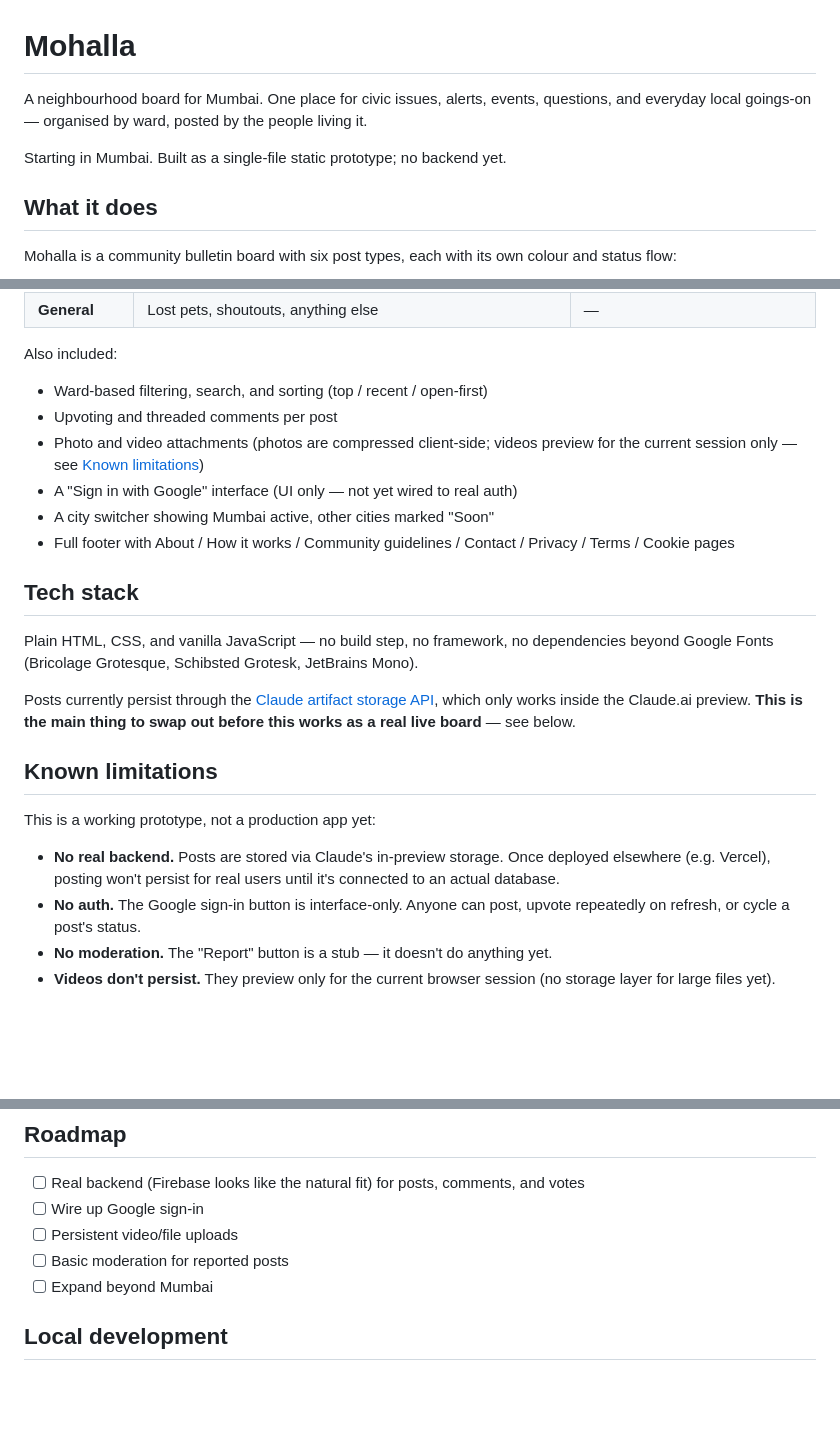
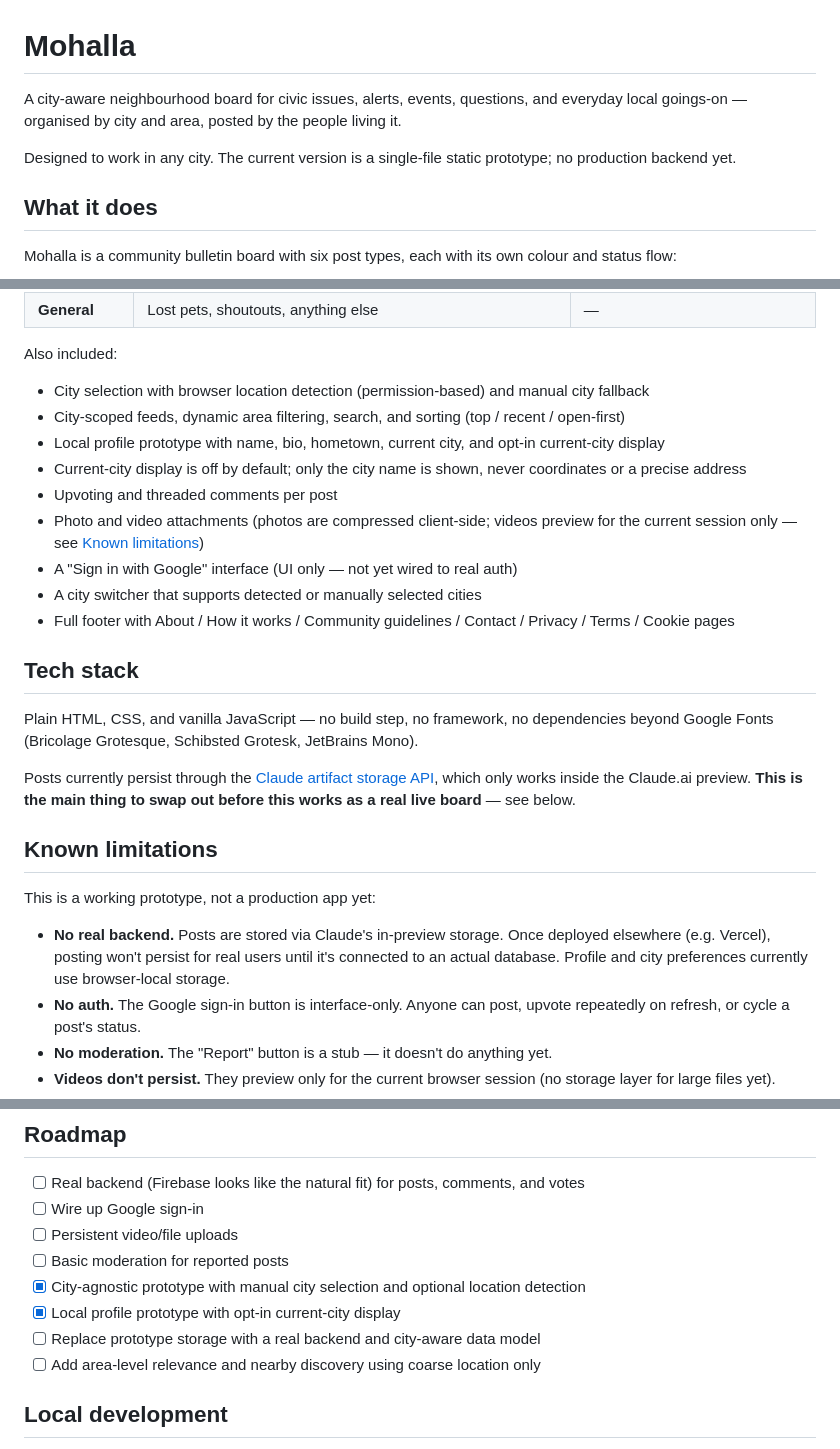
Before and after one commit to srvdnya/mohalla, a Markdown page: README.md, 3 parts joined by grey strips. GitHub-like rendering; blank space fills up the shorter version.

Commit message:
Document city-aware discovery and profile privacy

```diff
--- a/README.md
+++ b/README.md
@@ -1,8 +1,8 @@
 # Mohalla
 
-A neighbourhood board for Mumbai. One place for civic issues, alerts, events, questions, and everyday local goings-on — organised by ward, posted by the people living it.
+A city-aware neighbourhood board for civic issues, alerts, events, questions, and everyday local goings-on — organised by city and area, posted by the people living it.
 
-Starting in Mumbai. Built as a single-file static prototype; no backend yet.
+Designed to work in any city. The current version is a single-file static prototype; no production backend yet.
 
 ## What it does
 
@@ -18,11 +18,14 @@ Mohalla is a community bulletin board with six post types, each with its own col
 | **General** | Lost pets, shoutouts, anything else | — |
 
 Also included:
-- Ward-based filtering, search, and sorting (top / recent / open-first)
+- City selection with browser location detection (permission-based) and manual city fallback
+- City-scoped feeds, dynamic area filtering, search, and sorting (top / recent / open-first)
+- Local profile prototype with name, bio, hometown, current city, and opt-in current-city display
+- Current-city display is off by default; only the city name is shown, never coordinates or a precise address
 - Upvoting and threaded comments per post
 - Photo and video attachments (photos are compressed client-side; videos preview for the current session only — see [Known limitations](#known-limitations))
 - A "Sign in with Google" interface (UI only — not yet wired to real auth)
-- A city switcher showing Mumbai active, other cities marked "Soon"
+- A city switcher that supports detected or manually selected cities
 - Full footer with About / How it works / Community guidelines / Contact / Privacy / Terms / Cookie pages
 
 ## Tech stack
@@ -35,7 +38,7 @@ Posts currently persist through the [Claude artifact storage API](https://docs.c
 
 This is a working prototype, not a production app yet:
 
-- **No real backend.** Posts are stored via Claude's in-preview storage. Once deployed elsewhere (e.g. Vercel), posting won't persist for real users until it's connected to an actual database.
+- **No real backend.** Posts are stored via Claude's in-preview storage. Once deployed elsewhere (e.g. Vercel), posting won't persist for real users until it's connected to an actual database. Profile and city preferences currently use browser-local storage.
 - **No auth.** The Google sign-in button is interface-only. Anyone can post, upvote repeatedly on refresh, or cycle a post's status.
 - **No moderation.** The "Report" button is a stub — it doesn't do anything yet.
 - **Videos don't persist.** They preview only for the current browser session (no storage layer for large files yet).
@@ -47,7 +50,10 @@ This is a working prototype, not a production app yet:
 - [ ] Wire up Google sign-in
 - [ ] Persistent video/file uploads
 - [ ] Basic moderation for reported posts
-- [ ] Expand beyond Mumbai
+- [x] City-agnostic prototype with manual city selection and optional location detection
+- [x] Local profile prototype with opt-in current-city display
+- [ ] Replace prototype storage with a real backend and city-aware data model
+- [ ] Add area-level relevance and nearby discovery using coarse location only
 
 ## Local development
 
```
